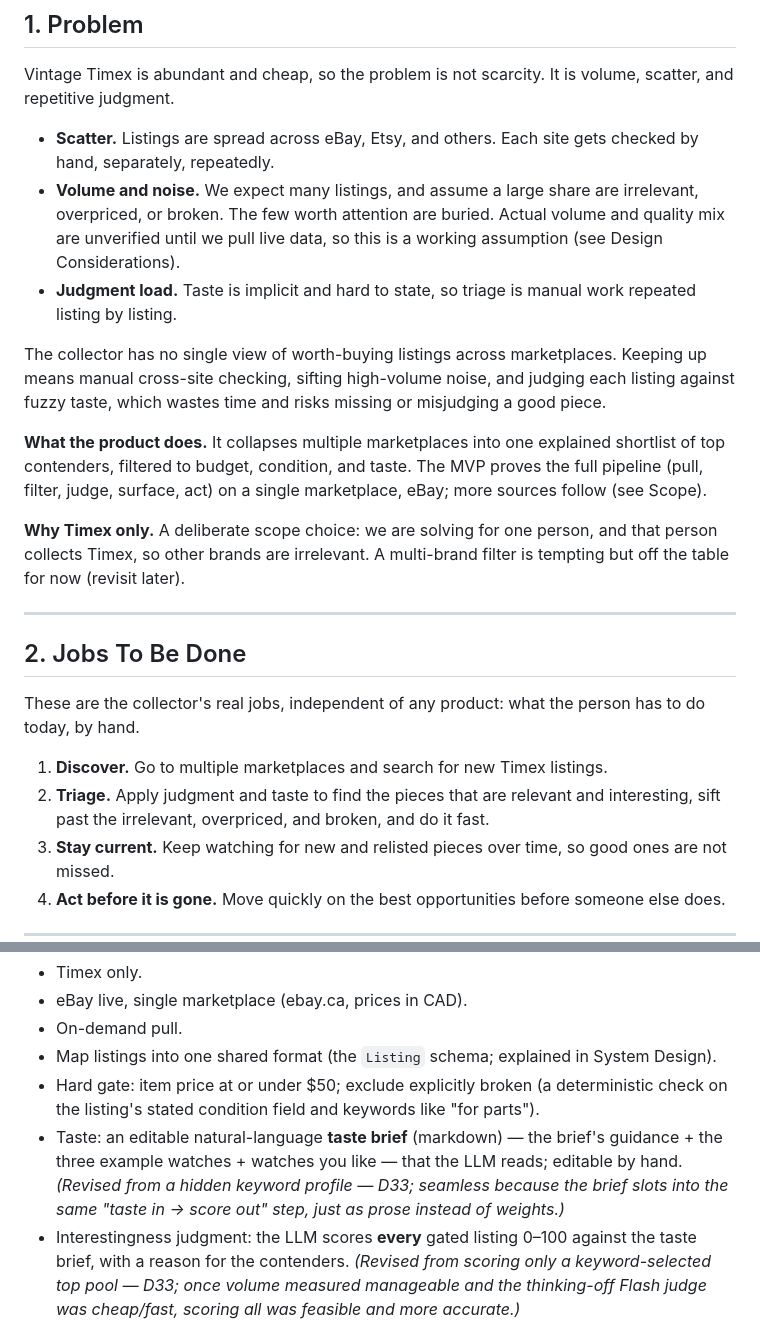
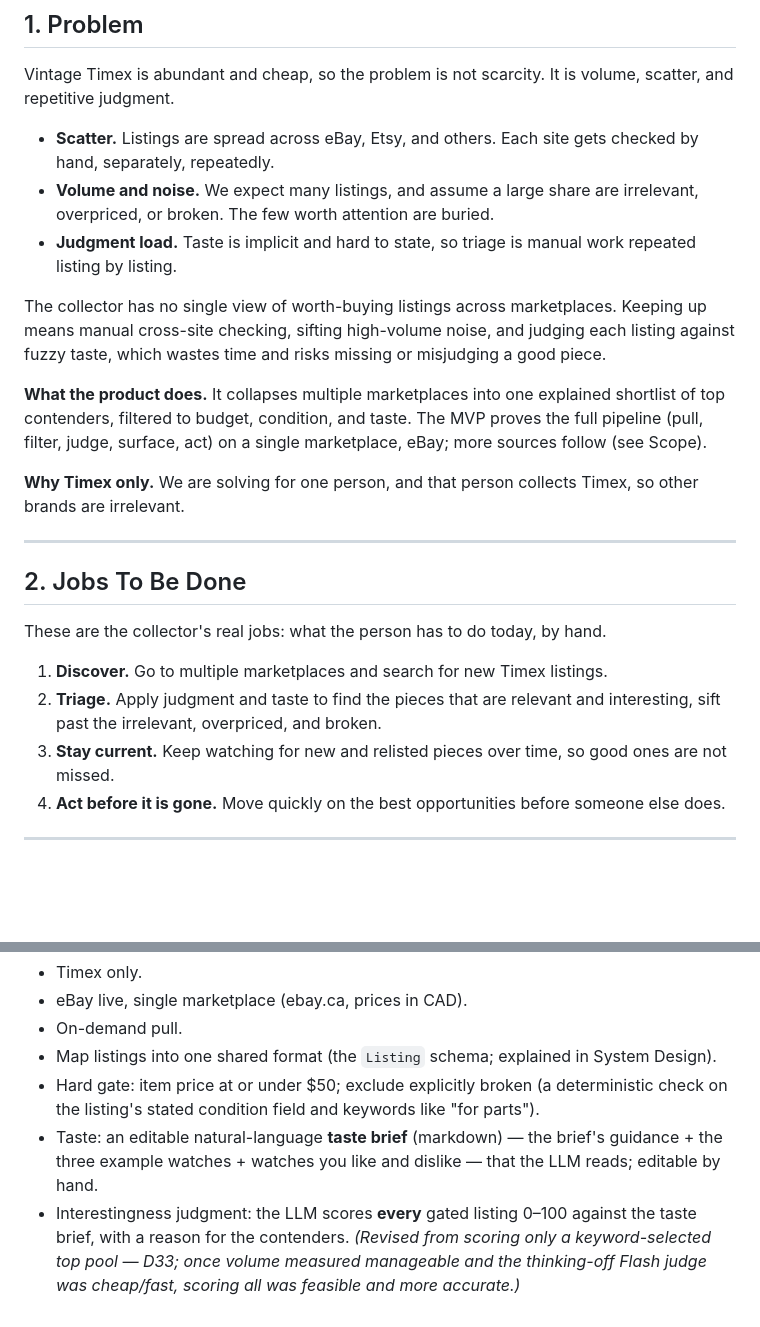
Before and after one commit to AverowRob/vintage-timex-scout, a Markdown page: README.md, 2 parts joined by grey strips. Rendered like a GitHub page; blank space fills up the shorter version.

```diff
--- a/README.md
+++ b/README.md
@@ -27,23 +27,23 @@ Appendices: [A. Decision Log](#appendix-a-decision-log-scope-rationale) · [B. M
 Vintage Timex is abundant and cheap, so the problem is not scarcity. It is volume, scatter, and repetitive judgment.
 
 * **Scatter.** Listings are spread across eBay, Etsy, and others. Each site gets checked by hand, separately, repeatedly.
-* **Volume and noise.** We expect many listings, and assume a large share are irrelevant, overpriced, or broken. The few worth attention are buried. Actual volume and quality mix are unverified until we pull live data, so this is a working assumption (see Design Considerations).
+* **Volume and noise.** We expect many listings, and assume a large share are irrelevant, overpriced, or broken. The few worth attention are buried.
 * **Judgment load.** Taste is implicit and hard to state, so triage is manual work repeated listing by listing.
 
 The collector has no single view of worth-buying listings across marketplaces. Keeping up means manual cross-site checking, sifting high-volume noise, and judging each listing against fuzzy taste, which wastes time and risks missing or misjudging a good piece.
 
 **What the product does.** It collapses multiple marketplaces into one explained shortlist of top contenders, filtered to budget, condition, and taste. The MVP proves the full pipeline (pull, filter, judge, surface, act) on a single marketplace, eBay; more sources follow (see Scope).
 
-**Why Timex only.** A deliberate scope choice: we are solving for one person, and that person collects Timex, so other brands are irrelevant. A multi-brand filter is tempting but off the table for now (revisit later).
+**Why Timex only.** We are solving for one person, and that person collects Timex, so other brands are irrelevant.
 
 ---
 
 ## 2. Jobs To Be Done
 
-These are the collector's real jobs, independent of any product: what the person has to do today, by hand.
+These are the collector's real jobs: what the person has to do today, by hand.
 
 1. **Discover.** Go to multiple marketplaces and search for new Timex listings.
-2. **Triage.** Apply judgment and taste to find the pieces that are relevant and interesting, sift past the irrelevant, overpriced, and broken, and do it fast.
+2. **Triage.** Apply judgment and taste to find the pieces that are relevant and interesting, sift past the irrelevant, overpriced, and broken.
 3. **Stay current.** Keep watching for new and relisted pieces over time, so good ones are not missed.
 4. **Act before it is gone.** Move quickly on the best opportunities before someone else does.
 
@@ -93,7 +79,7 @@ Mapped to the jobs in Section 2, the MVP serves Discover, Triage, and a path to
 * On-demand pull.
 * Map listings into one shared format (the `Listing` schema; explained in System Design).
 * Hard gate: item price at or under $50; exclude explicitly broken (a deterministic check on the listing's stated condition field and keywords like "for parts").
-* Taste: an editable natural-language **taste brief** (markdown) — the brief's guidance + the three example watches + watches you like — that the LLM reads; editable by hand. *(Revised from a hidden keyword profile — D33; seamless because the brief slots into the same "taste in → score out" step, just as prose instead of weights.)*
+* Taste: an editable natural-language **taste brief** (markdown) — the brief's guidance + the three example watches + watches you like and dislike — that the LLM reads; editable by hand.
 * Interestingness judgment: the LLM scores **every** gated listing 0–100 against the taste brief, with a reason for the contenders. *(Revised from scoring only a keyword-selected top pool — D33; once volume measured manageable and the thinking-off Flash judge was cheap/fast, scoring all was feasible and more accurate.)*
 * Learning loop: liking or passing on a watch (from anywhere) updates the taste brief; you **Reapply** to re-score the batch. *(Re-scoring is batched on demand, not live per click — D39, a cost decision; the loop still "improves with use," applied deliberately.)*
 * Top contenders surfaced, with option to view all.
```
Also changed, not shown: other parts of README.md (+3 -18 lines).
